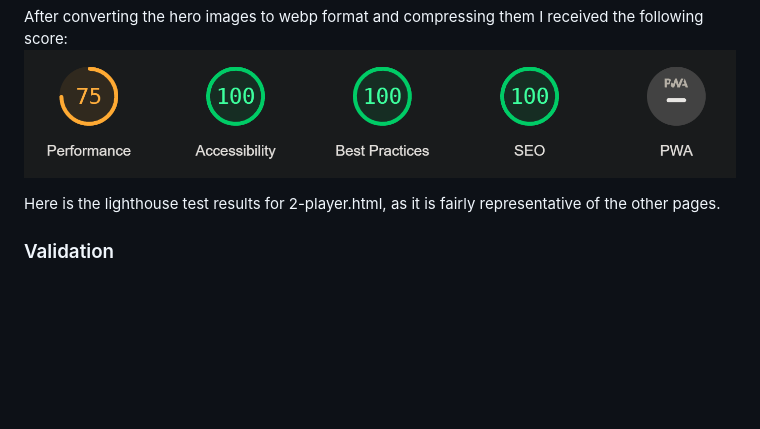
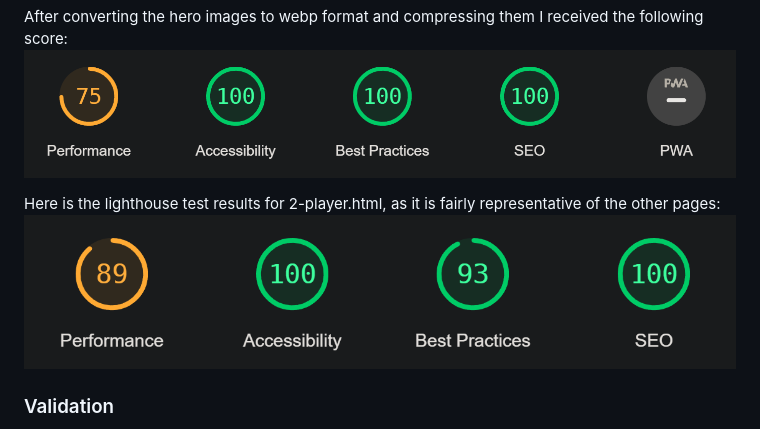
Before and after one commit to Code-Institute-Submissions/smtilson-pp1-boardgames, a Markdown page: README.md, the part around the change. GitHub-like rendering; pictures changed too: assets/images/screenshots/Lighthouse-test-results-2-player.png (added); blank space fills up the shorter version.

Commit message:
feat: uploads final lighthouse reports
feat: adds final lighthouse scores to readme

```diff
--- a/README.md
+++ b/README.md
@@ -118,9 +118,8 @@ My poor performance was likely due to the images not being compressed. [Daisy](#
 After converting the hero images to webp format and compressing them I received the following score:
 ![Lightouse results final](/assets/images/screenshots/lighthouse-test-results-index-final.png)
 
-Here is the lighthouse test results for 2-player.html, as it is fairly representative of the other pages.
-
-
+Here is the lighthouse test results for 2-player.html, as it is fairly representative of the other pages:
+![lighthouse results 2-player](/assets/images/screenshots/Lighthouse-test-results-2-player.png)
 
 ### Validation
 Each html file was validated using <a href="https://validator.w3.org/" target="_blank">W3html validator</a>. <a name="label-div">I had 1 error</a>. I had wrapped one of the divs in the header in the label which controls the dropdown nav in mobile. This is frowned upon, so I removed it. My reason for putting the div inside the label element was so that the whole header would work as a toggle for the navbar dropdown menu. I also had warnings regarding the use of aria labels on the landing page. I ignored these as I was following the example set by the Love Running Walkthrough project, to add aria labels to images added as background through css as no alt-tag is present when images are added this way.
```
Also changed, not shown: assets/images/screenshots/lighthouse-test-results-index-what-happened.png (renamed from assets/images/screenshots/lighthouse-test-results2.png), assets/images/screenshots/lighthouse-test-results3.png (deleted), 4 other files.
